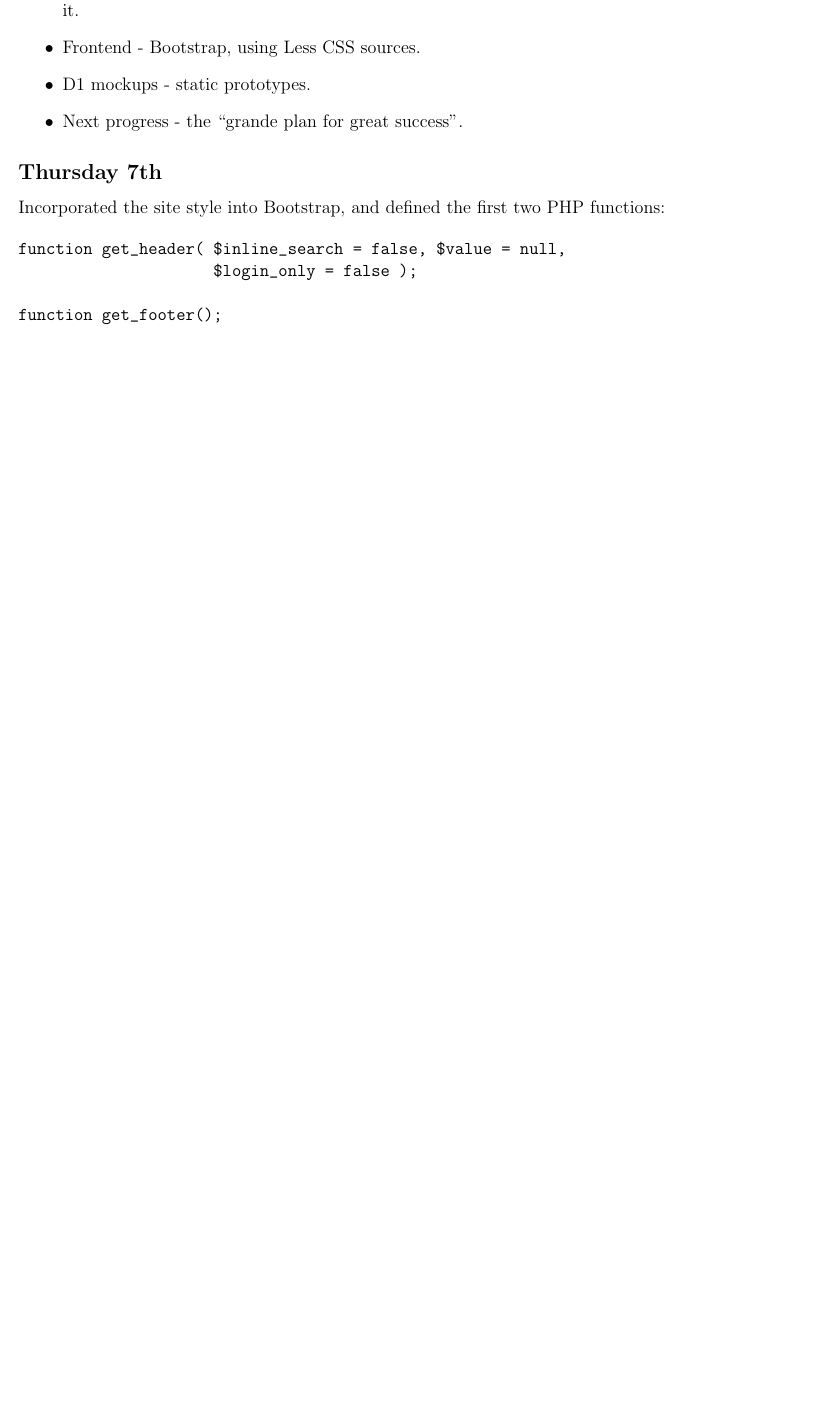
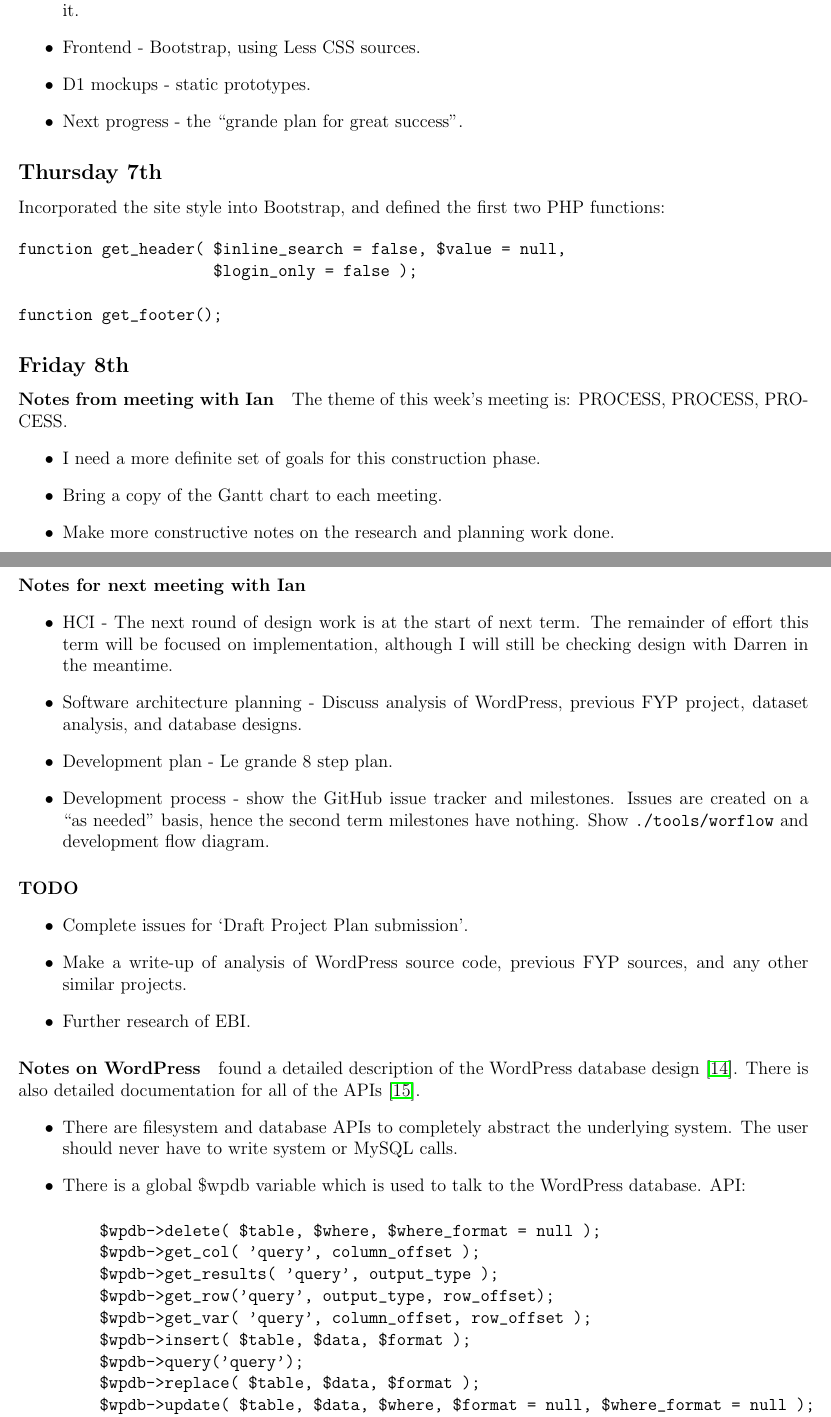
Before and after one commit to ChrisCummins/pip-db, a LaTeX paper (Documentation/log/log.tex, which reads Documentation/log/1311.tex): part of page 18 of 19 before the commit and two parts of pages 18 and 19 of 20 after it, the two joined at a grey line, cut so that both start at the same text, the shorter picture padded with empty space. Compiled offline with pdfLaTeX.

Commit message:
log: Add notes for Friday

```diff
--- a/Documentation/log/1311.tex
+++ b/Documentation/log/1311.tex
@@ -94,3 +94,56 @@ function get_header( $inline_search = false, $value = null,
 
 function get_footer();
 \end{verbatim}
+
+\subsection{Friday 8th}
+\paragraph{Notes from meeting with Ian} The theme of this week's meeting is: PROCESS, PROCESS, PROCESS.
+\begin{itemize}
+\item I need a more definite set of goals for this construction phase.
+\item Bring a copy of the Gantt chart to each meeting.
+\item Make more constructive notes on the research and planning work done.
+\end{itemize}
+
+\paragraph{Notes for next meeting with Ian}
+\begin{itemize}
+\item HCI - The next round of design work is at the start of next term. The
+  remainder of effort this term will be focused on implementation, although I
+  will still be checking design with Darren in the meantime.
+\item Software architecture planning - Discuss analysis of WordPress, previous
+  FYP project, dataset analysis, and database designs.
+\item Development plan - Le grande 8 step plan.
+\item Development process - show the GitHub issue tracker and milestones. Issues
+  are created on a ``as needed'' basis, hence the second term milestones have
+  nothing. Show \texttt{./tools/worflow} and development flow diagram.
+\end{itemize}
+
+\paragraph{TODO}
+\begin{itemize}
+\item Complete issues for `Draft Project Plan submission'.
+\item Make a write-up of analysis of WordPress source code, previous FYP
+  sources, and any other similar projects.
+\item Further research of EBI.
+\end{itemize}
+
+\paragraph{Notes on WordPress} found a detailed description of the
+WordPress database design \cite{WordPressND}. There is also detailed
+documentation for all of the APIs \cite{WordPressNDa}.
+\begin{itemize}
+\item There are filesystem and database APIs to completely abstract the
+  underlying system. The user should never have to write system or MySQL calls.
+\item There is a global \$wpdb variable which is used to talk to the WordPress
+  database. API:
+\begin{verbatim}
+    $wpdb->delete( $table, $where, $where_format = null );
+    $wpdb->get_col( 'query', column_offset );
+    $wpdb->get_results( 'query', output_type );
+    $wpdb->get_row('query', output_type, row_offset);
+    $wpdb->get_var( 'query', column_offset, row_offset );
+    $wpdb->insert( $table, $data, $format );
+    $wpdb->query('query');
+    $wpdb->replace( $table, $data, $format );
+    $wpdb->update( $table, $data, $where, $format = null, $where_format = null );
+    $wpdb->show_errors();
+    $wpdb->hide_errors();
+    $wpdb->get_col_info('type', offset);
+    $wpdb->flush();
+\end{verbatim}
```
Also changed, not shown: Documentation/log/refs.tex (+4 -0 lines), Documentation/log/1311.tex (6 more changed lines).
